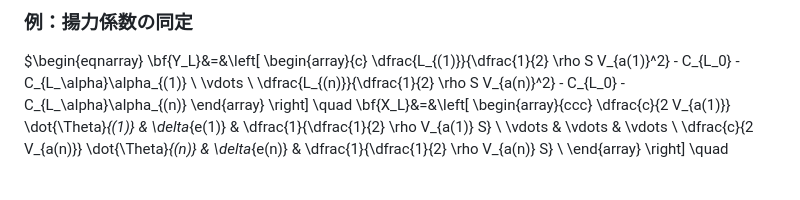
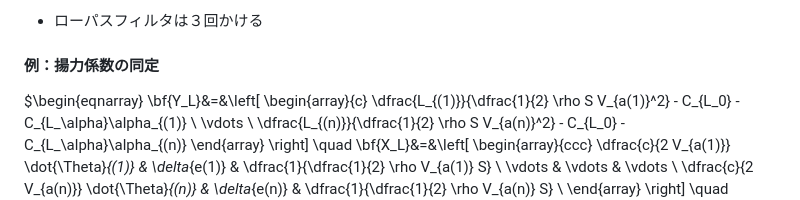
Before and after one commit to kouwaadaa/system_identification, a Markdown page: other_data/text/20181203_ps.md, the part around one of its changes. Drawn GitHub-style; blank space fills up the shorter version.

```diff
--- a/other_data/text_data/20181203_presentation.md
+++ b/other_data/text/20181203_ps.md
@@ -18,5 +23,7 @@
 
-### 例：揚力係数の同定
+- ローパスフィルタは３回かける
+
+#### 例：揚力係数の同定
 $\begin{eqnarray}
     \bf{Y_L}&=&\left[
     	\begin{array}{c}
```
Also changed, not shown: other parts of other_data/text/20181203_ps.md (+16 -1 lines), other_data/image/drag.png (added), other_data/image/yD.png (added), other_data/text/graph.md (renamed from other_data/text_data/graph.md), other_data/text/記号リファレンス.md (renamed from other_data/text_data/記号リファレンス.md), 4 other files.
